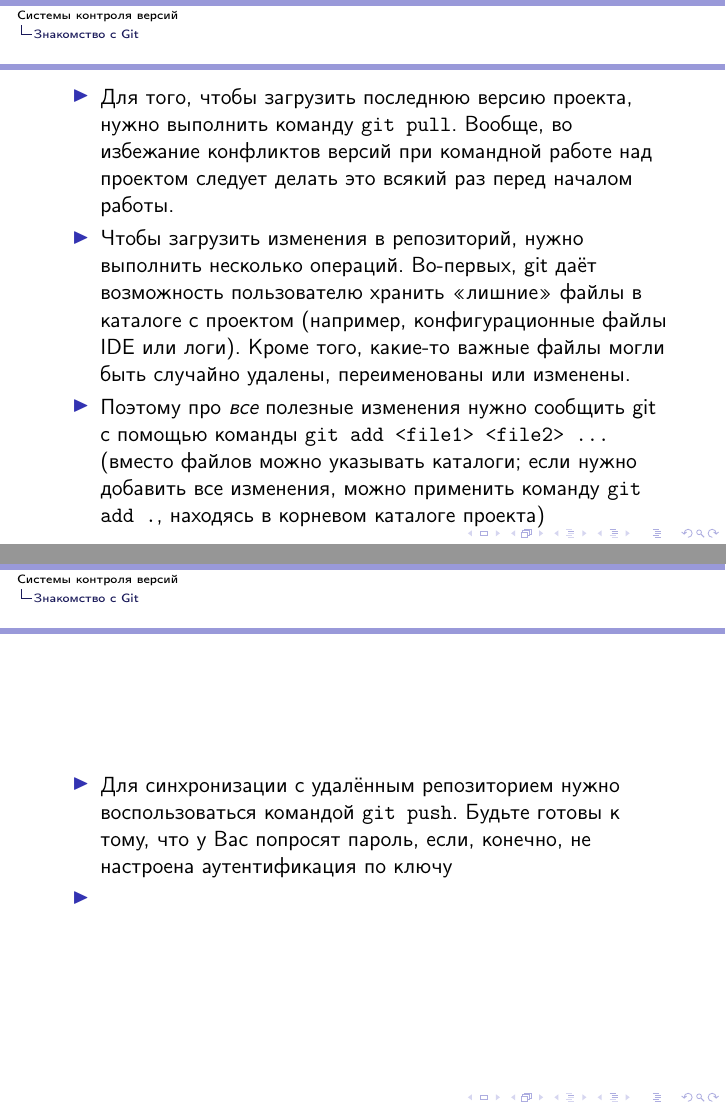
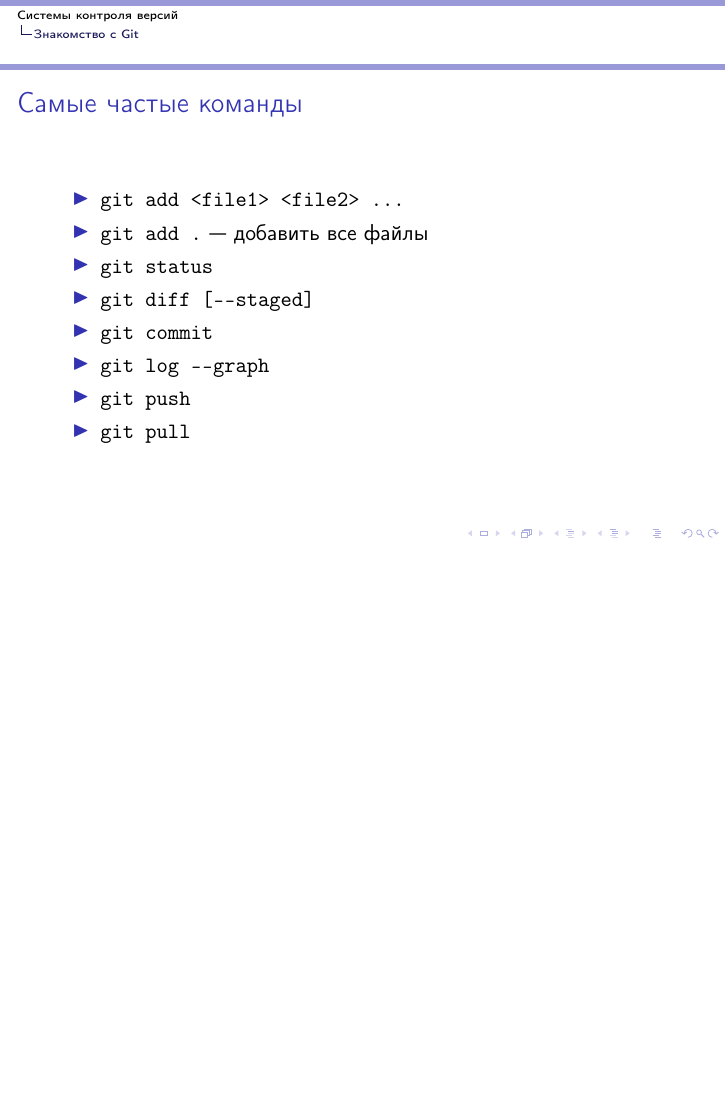
Before and after one commit to ogorodnikoff2012/ACOS_Seminars, LaTeX slides (vcs.tex): pages 19 and 24 of 24 before the commit and page 24 of 24 after it, the two joined at a grey line, the shorter picture padded with empty space. Compiled offline with pdfLaTeX; a LaTeX package or settings file that is missing is left out.

Commit message:
Almost finished VCS

```diff
--- a/vcs.tex
+++ b/vcs.tex
@@ -144,13 +144,5 @@ drop shadow
 	\end{center}
 \end{frame}
 
-\begin{frame}
+\begin{frame}{Самые частые команды}
 	\begin{itemize}
-		\item{Для того, чтобы загрузить последнюю версию проекта, нужно выполнить команду \texttt{git pull}. Вообще, во избежание конфликтов версий при командной работе над проектом следует делать это всякий раз перед началом работы.}\pause
-		\item{Чтобы загрузить изменения в репозиторий, нужно выполнить несколько операций. Во-первых, git даёт возможность пользователю хранить <<лишние>> файлы в каталоге с проектом (например, конфигурационные файлы IDE или логи). Кроме того, какие-то важные файлы могли быть случайно удалены, переименованы или изменены.}\pause
-		\item{Поэтому про \emph{все} полезные изменения нужно сообщить git с помощью команды \texttt{git add <file1> <file2> ...} (вместо файлов можно указывать каталоги; если нужно добавить все изменения, можно применить команду \texttt{git add .}, находясь в корневом каталоге проекта)}
-	\end{itemize}
-\end{frame}
-
-\begin{frame}
-	\begin{itemize}
@@ -160,10 +149,11 @@ drop shadow
-	\end{itemize}
-\end{frame}
-
-\begin{frame}
-	\begin{itemize}
-		\item{Для синхронизации с удалённым репозиторием нужно воспользоваться командой \texttt{git push}. Будьте готовы к тому, что у Вас попросят пароль, если, конечно, не настроена аутентификация по ключу}\pause
-		\item{}
+		\item{\texttt{git add <file1> <file2> ...}}\pause
+		\item{\texttt{git add .} --- добавить все файлы}\pause
+		\item{\texttt{git status}}\pause
+		\item{\texttt{git diff [-{}-staged]}}\pause
+		\item{\texttt{git commit}}\pause
+		\item{\texttt{git log -{}-graph}}\pause
+		\item{\texttt{git push}}\pause
+		\item{\texttt{git pull}}
 	\end{itemize}
 \end{frame}
 
```
Also changed, not shown: vcs_text.tex (+13 -0 lines), vcs.tex (3 more changed lines).
